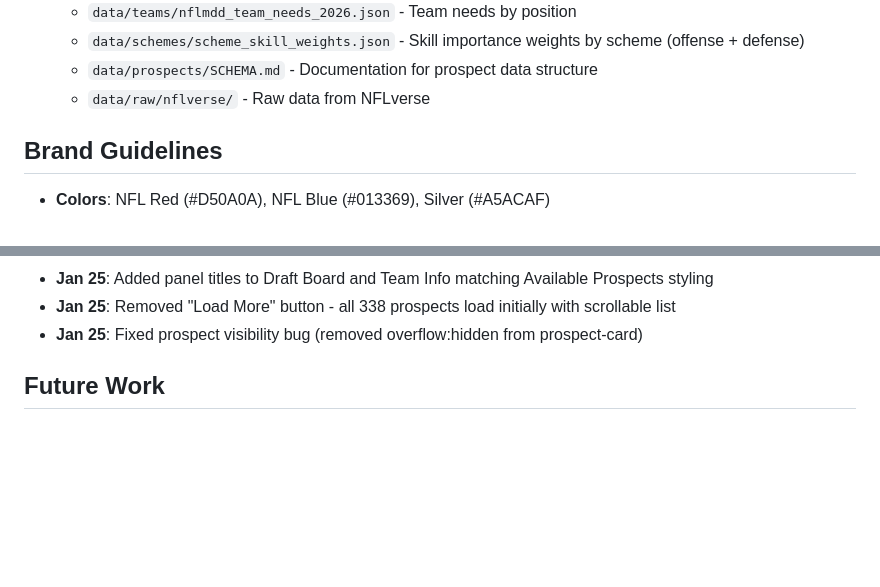
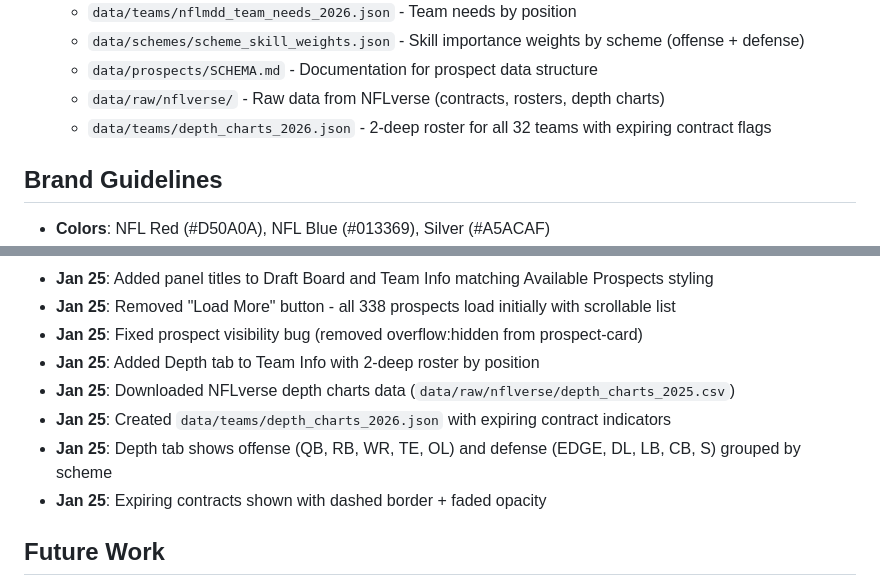
Before and after one commit to nwcarlson-dev/gm-ops, a Markdown page: replit.md, 2 parts joined by grey strips. Rendered like a GitHub page; blank space fills up the shorter version.

Commit message:
Add depth chart display to team information panel
Update replit.md to document the addition of the Depth tab, including details on how depth charts are displayed for offense and defense, and how expiring contracts are visually indicated.

Replit-Commit-Author: Agent
Replit-Commit-Session-Id: 600c3806-db5d-4c32-b225-a54a1aed9bb9
Replit-Commit-Checkpoint-Type: full_checkpoint
Replit-Commit-Event-Id: c41089f6-0faa-4d6d-ade6-ab516a4e73f3
Replit-Commit-Screenshot-Url: https://storage.googleapis.com/screenshot-production-us-central1/664713fe-fca1-4396-9355-16724465b927/600c3806-db5d-4c32-b225-a54a1aed9bb9/CJ0LsIj
Replit-Helium-Checkpoint-Created: true

```diff
--- a/replit.md
+++ b/replit.md
@@ -21,7 +21,8 @@ GM Ops is a comprehensive NFL franchise simulation game aiming to be "the best f
   - `data/teams/nflmdd_team_needs_2026.json` - Team needs by position
   - `data/schemes/scheme_skill_weights.json` - Skill importance weights by scheme (offense + defense)
   - `data/prospects/SCHEMA.md` - Documentation for prospect data structure
-  - `data/raw/nflverse/` - Raw data from NFLverse
+  - `data/raw/nflverse/` - Raw data from NFLverse (contracts, rosters, depth charts)
+  - `data/teams/depth_charts_2026.json` - 2-deep roster for all 32 teams with expiring contract flags
 
 ## Brand Guidelines
 - **Colors**: NFL Red (#D50A0A), NFL Blue (#013369), Silver (#A5ACAF)
@@ -69,6 +70,11 @@ Python HTTP server on port 5000 (static site).
 - **Jan 25**: Added panel titles to Draft Board and Team Info matching Available Prospects styling
 - **Jan 25**: Removed "Load More" button - all 338 prospects load initially with scrollable list
 - **Jan 25**: Fixed prospect visibility bug (removed overflow:hidden from prospect-card)
+- **Jan 25**: Added Depth tab to Team Info with 2-deep roster by position
+- **Jan 25**: Downloaded NFLverse depth charts data (`data/raw/nflverse/depth_charts_2025.csv`)
+- **Jan 25**: Created `data/teams/depth_charts_2026.json` with expiring contract indicators
+- **Jan 25**: Depth tab shows offense (QB, RB, WR, TE, OL) and defense (EDGE, DL, LB, CB, S) grouped by scheme
+- **Jan 25**: Expiring contracts shown with dashed border + faded opacity
 
 ## Future Work
 - **AI Draft Logic Implementation**: Implement the documented draft board generation and pick selection in game-shell.html
```
